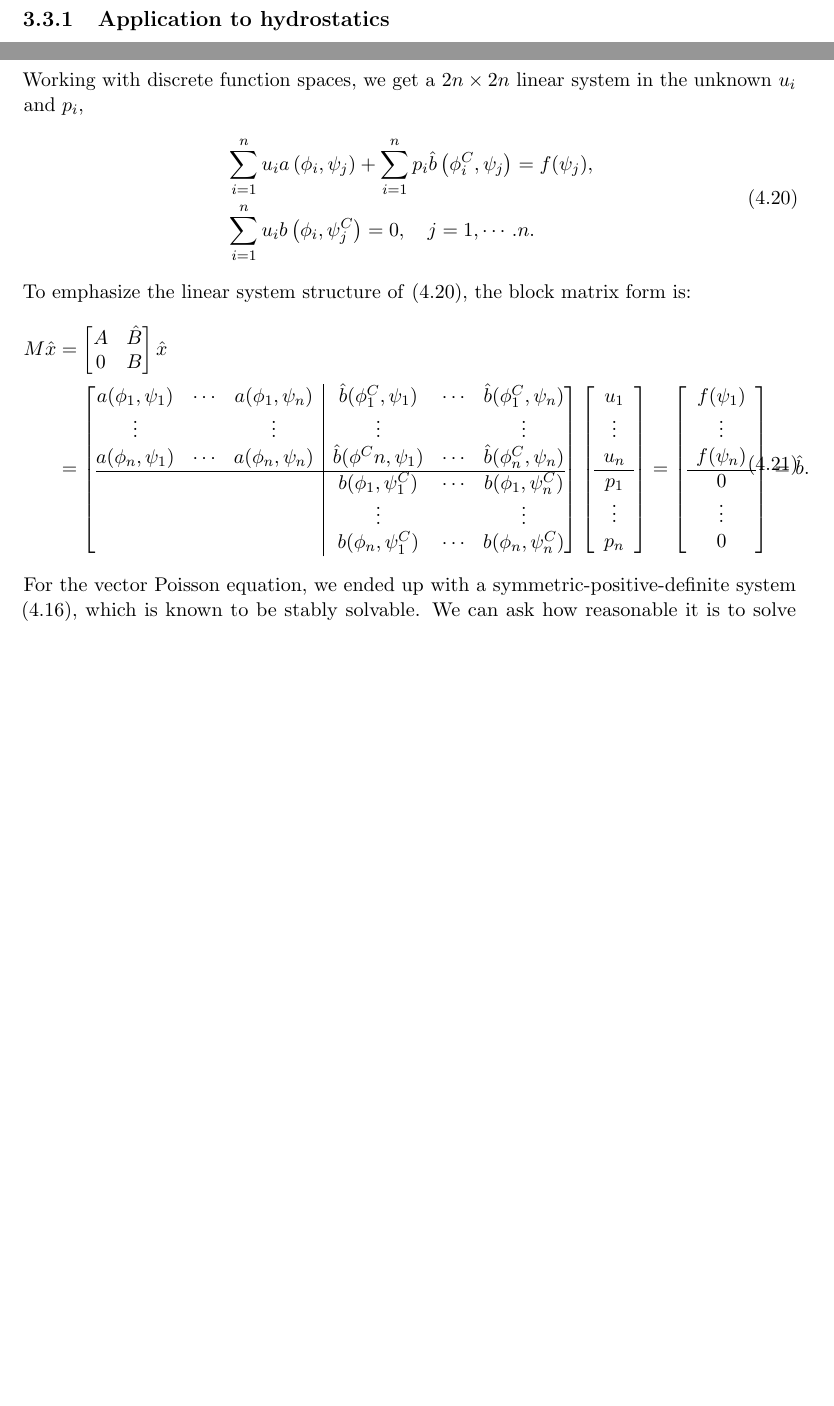
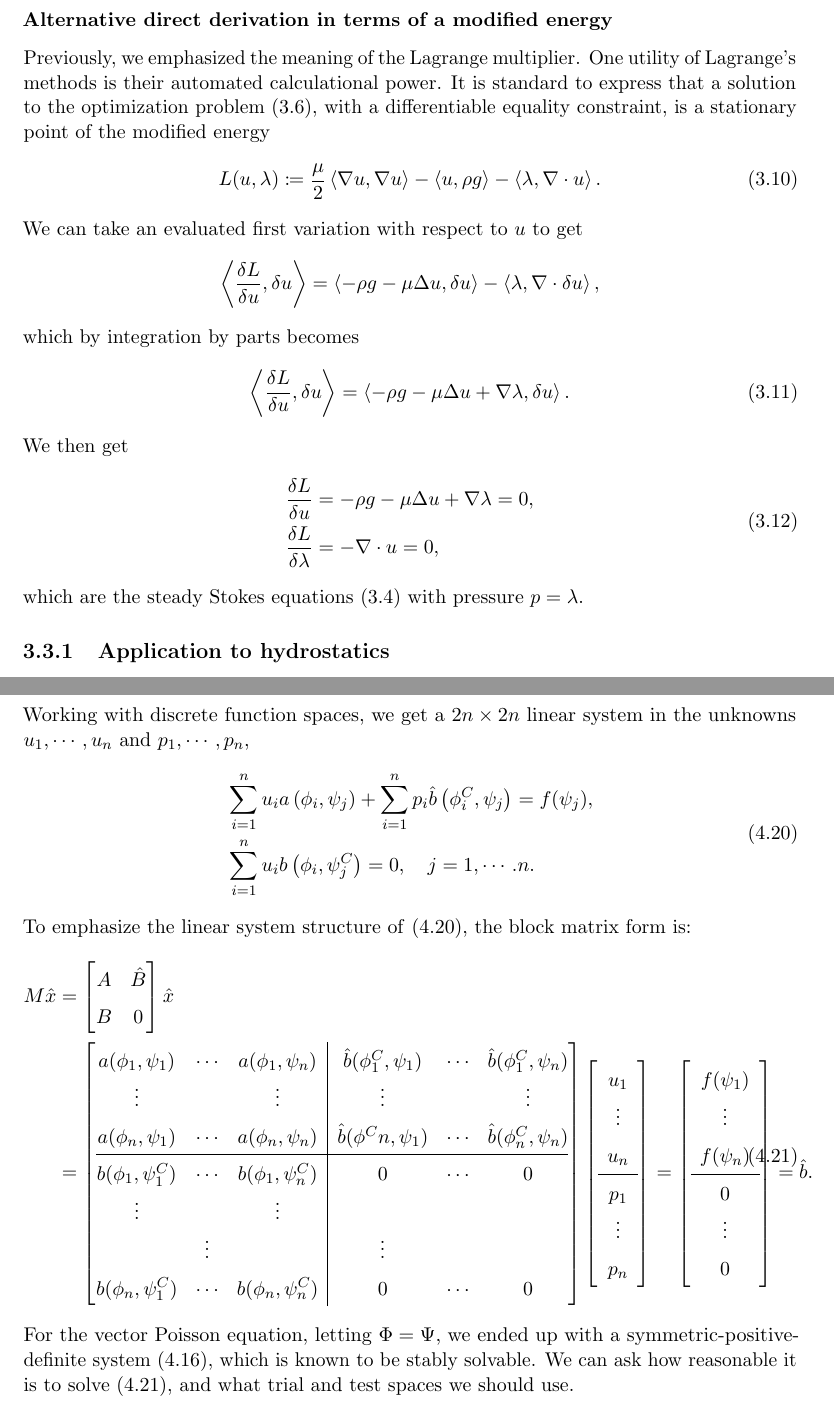
Before and after one commit to LucasPayne/Continuum, a LaTeX thesis (document/document.tex): two parts of pages 21 and 30 of 31, joined at a grey line, cut at the place of the change, the shorter picture padded with empty space. Compiled offline with pdfLaTeX.

Commit message:
updated lagrange multiplier stuff

```diff
--- a/document/document.tex
+++ b/document/document.tex
@@ -794,6 +794,32 @@ We can now reasonably apply the localisation step to get the constrained Euler-L
 Along with the constraint $\nabla\cdot u = 0$, this is just the steady Stokes equations \eqref{steady_stokes}, where $\lambda = p$! We can see that $p$ is ``actually''
 a Lagrange multiplier, which measures a virtual force that responds to virtual displacements which would break the constraint of incompressibility.
 In fact, we may think of this as a derivation of the pressure.
+
+\subsubsection{Alternative direct derivation in terms of a modified energy}
+Previously, we emphasized the meaning of the Lagrange multiplier. One utility of Lagrange's methods is their automated calculational power.
+It is standard to express that a solution to the optimization
+problem \eqref{stokes_flow_optimization}, with a differentiable equality constraint, is a stationary point of the modified energy
+\begin{equation}\label{stokes_flow_modified_energy}
+    L(u, \lambda) \coloneqq \frac{\mu}{2} \inner{\nabla u, \nabla u} - \inner{u, \rho g} - \inner{\lambda, \nabla\cdot u}.\\
+\end{equation}
+We can take an evaluated first variation with respect to $u$ to get
+\begin{align*}
+    \inner{\frac{\delta L}{\delta u}, \delta u} = \inner{-\rho g - \mu\Delta u, \delta u} - \inner{\lambda, \nabla\cdot\delta u},
+\end{align*}
+which by integration by parts becomes
+\begin{equation}
+    \inner{\frac{\delta L}{\delta u}, \delta u} = \inner{-\rho g - \mu\Delta u + \nabla \lambda, \delta u}.
+\end{equation}
+We then get
+\begin{equation}
+\begin{split}
+    \frac{\delta L}{\delta u} &= -\rho g - \mu\Delta u + \nabla \lambda = 0,\\
+    \frac{\delta L}{\delta \lambda} &= -\nabla\cdot u = 0,
+\end{split}
+\end{equation}
+which are the steady Stokes equations \eqref{steady_stokes} with pressure $p = \lambda$.
+
+
 
 \subsection{Application to hydrostatics}
 For example, we may imagine the steady Stokes equations modelling a calm sea with a flat seabed.
@@ -1250,7 +1276,7 @@ We now have a simplified notation for the weak form \eqref{steady_stokes_weak},
 % Solving for $u^*$ in the equation $a(u^*, v) = f(v)$ is the standard vector Poisson equation, resulting in a symmetric-positive-definite
 % system when the test and trials spaces are discretized. We can imagine letting $p = 0$ and solving for $u^*$.
 % The first condition of \eqref{steady_stokes_weak_notation} will hold, but the second condition (does $b(u^*, q) = 0$?) generally will not.
-Working with discrete function spaces, we get a $2n\times 2n$ linear system in the unknown $u_i$ and $p_i$,
+Working with discrete function spaces, we get a $2n\times 2n$ linear system in the unknowns $u_1,\cdots,u_n$ and $p_1,\cdots,p_n$,
 \begin{equation}\label{steady_stokes_weak_notation}
 \begin{split}
     &\sum_{i=1}^n u_i a\left(\phi_i, \psi_j\right) + \sum_{i=1}^np_i\hat{b}\left(\phi^C_i, \psi_j\right) = f(\psi_j),\\
@@ -1259,20 +1285,21 @@ Working with discrete function spaces, we get a $2n\times 2n$ linear system in t
 \end{equation}
 To emphasize the linear system structure of \eqref{steady_stokes_weak_notation}, the block matrix form is:
 \begin{equation}\label{steady_stokes_matrix}
+\def\arraystretch{1.5}
 \begin{split}
     M\hat{x}
     &= \begin{bmatrix}
             A & \hat{B} \\
-            0 & B
+            B & 0
     \end{bmatrix}\hat{x} \\
     &= \left[\begin{array}{@{}ccc|ccc@{}}
             a(\phi_1, \psi_1) & \cdots & a(\phi_1, \psi_n)     & \hat{b}(\phi^C_1, \psi_1) & \cdots & \hat{b}(\phi^C_1, \psi_n) \\
             \vdots & & \vdots                                  & \vdots & & \vdots \\
             a(\phi_n, \psi_1) & \cdots & a(\phi_n, \psi_n)     & \hat{b}(\phi^Cn, \psi_1) & \cdots & \hat{b}(\phi^C_n, \psi_n) \\
             \hline
-            & & & b(\phi_1, \psi^C_1) & \cdots & b(\phi_1, \psi^C_n) \\
-            & & & \vdots & & \vdots \\
-            & & & b(\phi_n, \psi^C_1) & \cdots & b(\phi_n, \psi^C_n)
+            b(\phi_1, \psi^C_1) & \cdots & b(\phi_1, \psi^C_n) & 0 &\cdots& 0      \\
+            \vdots & & \vdots \\                               & \vdots & & \vdots \\
+            b(\phi_n, \psi^C_1) & \cdots & b(\phi_n, \psi^C_n) & 0 &\cdots& 0
     \end{array}\right]
     \left[\begin{array}{c} u_1 \\ \vdots \\ u_n \\ \hline p_1 \\ \vdots \\ p_n \end{array}\right]
     =
@@ -1280,8 +1307,8 @@ To emphasize the linear system structure of \eqref{steady_stokes_weak_notation},
     = \hat{b}.
 \end{split}
 \end{equation}
-For the vector Poisson equation, we ended up with a symmetric-positive-definite system \eqref{elliptic_bilinear_form_matrix}, which is known to be stably solvable.
-We can ask how reasonable it is to solve \eqref{steady_stokes_matrix}.
+For the vector Poisson equation, letting $\Phi = \Psi$, we ended up with a symmetric-positive-definite system \eqref{elliptic_bilinear_form_matrix}, which is known to be stably solvable.
+We can ask how reasonable it is to solve \eqref{steady_stokes_matrix}, and what trial and test spaces we should use.
 
 % For a symmetric positive-definite system such as \eqref{elliptic_bilinear_form_matrix}, we can
 % introduce a linear constraint $c^T\hat{u} = 0$, and our natural ``best'' solution is then given by the constrained optimization
```
Also changed, not shown: document/document.pdf, document/document.tex (6 more changed lines), 3 other files.
